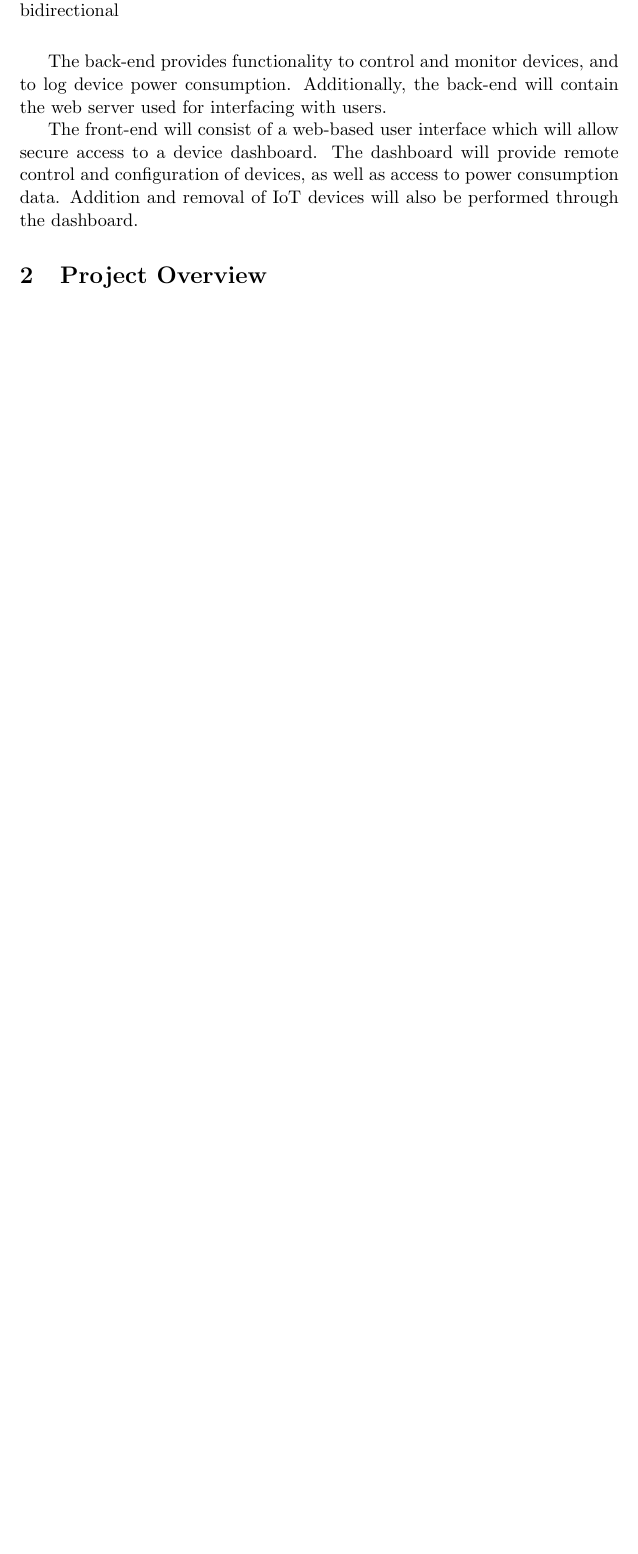
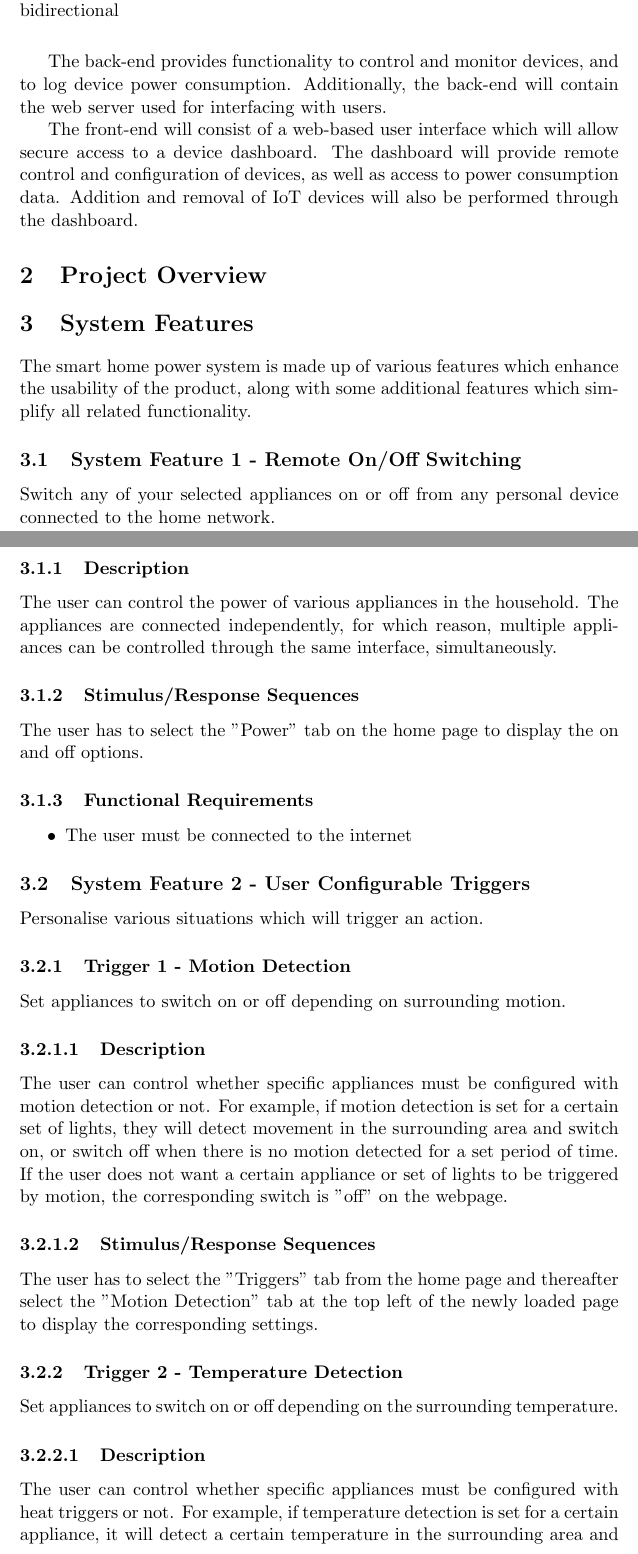
Before and after one commit to kbabshet/Smart-Power-IoT, a LaTeX document (SoftwareRequirementSpecification.tex): part of page 2 of 6 before the commit and two parts of pages 2 and 3 of 8 after it, the two joined at a grey line, cut so that both start at the same text, the shorter picture padded with empty space. Compiled offline with pdfLaTeX.

Commit message:
Kanaka's first commit

```diff
--- a/SoftwareRequirementSpecification.tex
+++ b/SoftwareRequirementSpecification.tex
@@ -29,3 +47,30 @@
 	\end{figure}
 
 	%3 tier has better security because 2 tier the client is allowed access and communication with
+
+	\section{System Features}
+	The smart home power system is made up of various features which enhance the usability of the product, along with some additional features which simplify all related functionality.
+	\subsection{System Feature 1 - Remote On/Off Switching}
+	Switch any of your selected appliances on or off from any personal device connected to the home network.
+	\subsubsection{Description}
+	The user can control the power of various appliances in the household. The appliances are connected independently, for which reason, multiple appliances can be controlled through the same interface, simultaneously.
+	\subsubsection{Stimulus/Response Sequences}
+	The user has to select the "Power" tab on the home page to display the on and off options.
+	\subsubsection{Functional Requirements}
+	\begin{itemize}
+		\item The user must be connected to the internet
+	\end{itemize}
+
+	\subsection{System Feature 2 - User Configurable Triggers}
+	Personalise various situations which will trigger an action.
+	\subsubsection{Trigger 1 - Motion Detection}
+	Set appliances to switch on or off depending on surrounding motion.
+	\subsubsubsection{Description}
+	The user can control whether specific appliances must be configured with motion detection or not. For example, if motion detection is set for a certain set of lights, they will detect movement in the surrounding area and switch on, or switch off when there is no motion detected for a set period of time. If the user does not want a certain appliance or set of lights to be triggered by motion, the corresponding switch is "off" on the webpage.
+	\subsubsubsection{Stimulus/Response Sequences}
+	The user has to select the "Triggers" tab from the home page and thereafter select the "Motion Detection" tab at the top left of the newly loaded page to display the corresponding settings.
+	\subsubsection{Trigger 2 - Temperature Detection}
+	Set appliances to switch on or off depending on the surrounding temperature.
+	\subsubsubsection{Description}
+	The user can control whether specific appliances must be configured with heat triggers or not. For example, if temperature detection is set for a certain appliance, it will detect a certain temperature in the surrounding area and switch on, or switch off if it is too hold or too cold depending on the user settings. If the user does not want a certain appliance or set of lights to be triggered by the ambient temperature, the corresponding switch is "off" on the webpage.
+	\subsubsubsection{Stimulus/Response Sequences}
```
Also changed, not shown: SoftwareRequirementSpecification.pdf, SoftwareRequirementSpecification.tex (35 more changed lines), 1 other file.
